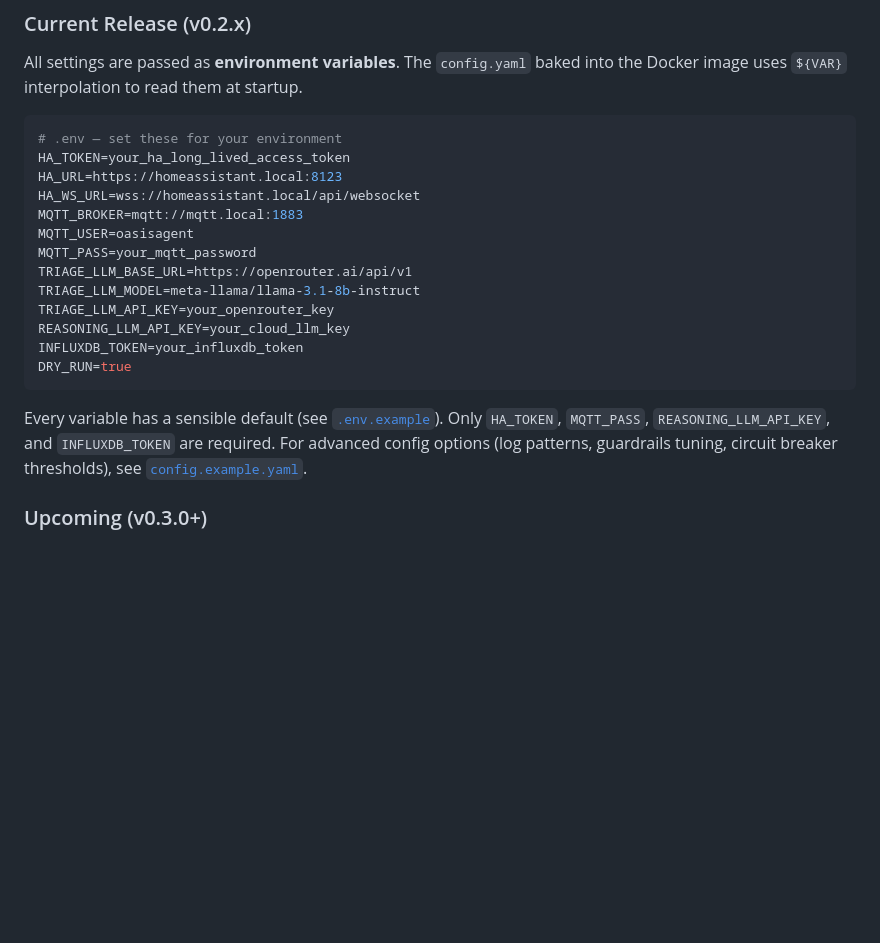
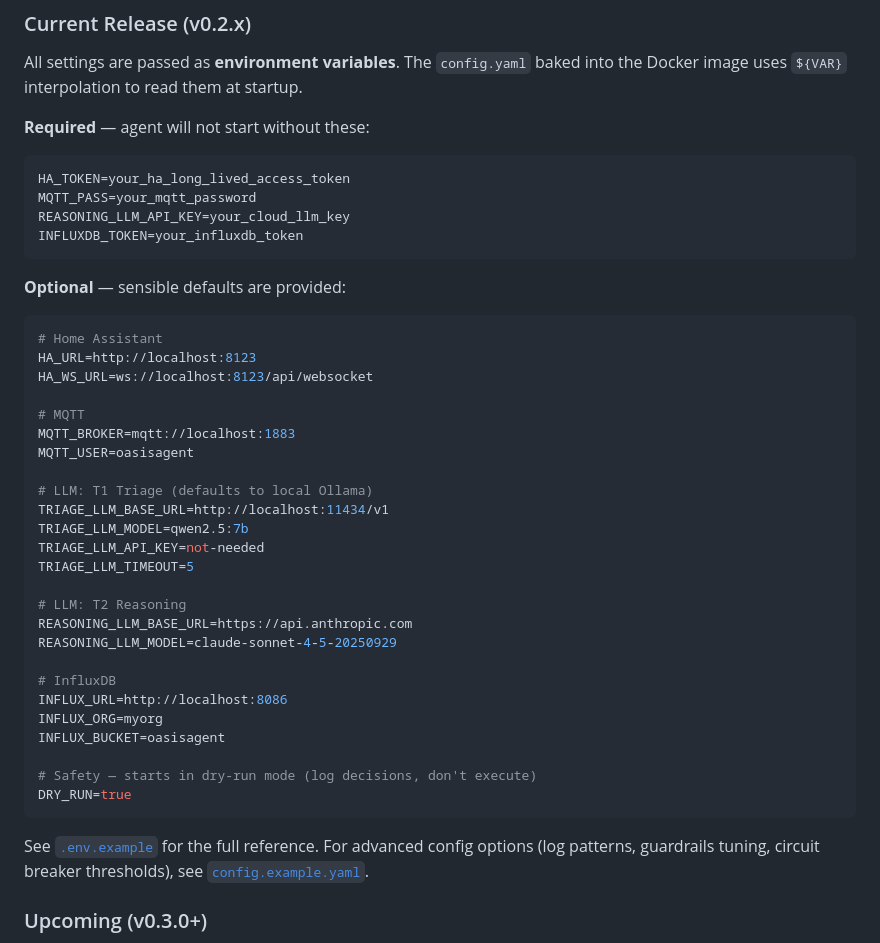
Before and after one commit to dadcoachengineer/oasisagent, a Markdown page: README.md, the part around the change. Drawn GitHub-style; blank space fills up the shorter version.

Commit message:
Show all env vars in README with required/optional split
The Configuration section was missing several vars the compose file
passes through. Split into Required (4 vars, no defaults) and
Optional (all others with their defaults shown) so operators can
see the full surface area at a glance.

Co-Authored-By: Claude Opus 4.6 <noreply@anthropic.com>

````diff
--- a/README.md
+++ b/README.md
@@ -93,23 +93,46 @@ Multiple adapters produce the same canonical event model:
 
 All settings are passed as **environment variables**. The `config.yaml` baked into the Docker image uses `${VAR}` interpolation to read them at startup.
 
+**Required** — agent will not start without these:
+
 ```bash
-# .env — set these for your environment
 HA_TOKEN=your_ha_long_lived_access_token
-HA_URL=https://homeassistant.local:8123
-HA_WS_URL=wss://homeassistant.local/api/websocket
-MQTT_BROKER=mqtt://mqtt.local:1883
-MQTT_USER=oasisagent
 MQTT_PASS=your_mqtt_password
-TRIAGE_LLM_BASE_URL=https://openrouter.ai/api/v1
-TRIAGE_LLM_MODEL=meta-llama/llama-3.1-8b-instruct
-TRIAGE_LLM_API_KEY=your_openrouter_key
 REASONING_LLM_API_KEY=your_cloud_llm_key
 INFLUXDB_TOKEN=your_influxdb_token
+```
+
+**Optional** — sensible defaults are provided:
+
+```bash
+# Home Assistant
+HA_URL=http://localhost:8123
+HA_WS_URL=ws://localhost:8123/api/websocket
+
+# MQTT
+MQTT_BROKER=mqtt://localhost:1883
+MQTT_USER=oasisagent
+
+# LLM: T1 Triage (defaults to local Ollama)
+TRIAGE_LLM_BASE_URL=http://localhost:11434/v1
+TRIAGE_LLM_MODEL=qwen2.5:7b
+TRIAGE_LLM_API_KEY=not-needed
+TRIAGE_LLM_TIMEOUT=5
+
+# LLM: T2 Reasoning
+REASONING_LLM_BASE_URL=https://api.anthropic.com
+REASONING_LLM_MODEL=claude-sonnet-4-5-20250929
+
+# InfluxDB
+INFLUX_URL=http://localhost:8086
+INFLUX_ORG=myorg
+INFLUX_BUCKET=oasisagent
+
+# Safety — starts in dry-run mode (log decisions, don't execute)
 DRY_RUN=true
 ```
 
-Every variable has a sensible default (see [`.env.example`](.env.example)). Only `HA_TOKEN`, `MQTT_PASS`, `REASONING_LLM_API_KEY`, and `INFLUXDB_TOKEN` are required. For advanced config options (log patterns, guardrails tuning, circuit breaker thresholds), see [`config.example.yaml`](config.example.yaml).
+See [`.env.example`](.env.example) for the full reference. For advanced config options (log patterns, guardrails tuning, circuit breaker thresholds), see [`config.example.yaml`](config.example.yaml).
 
 ### Upcoming (v0.3.0+)
 
````
